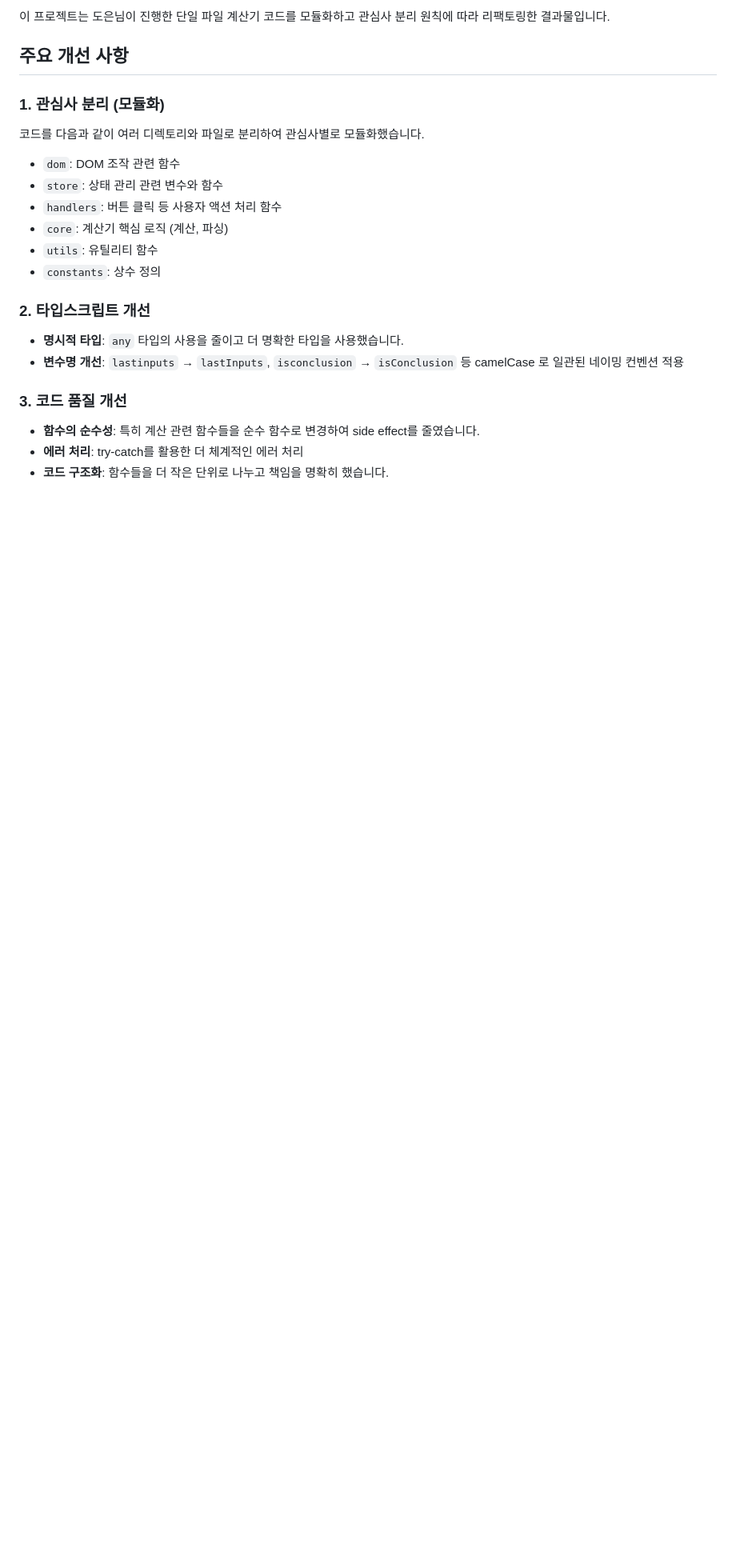
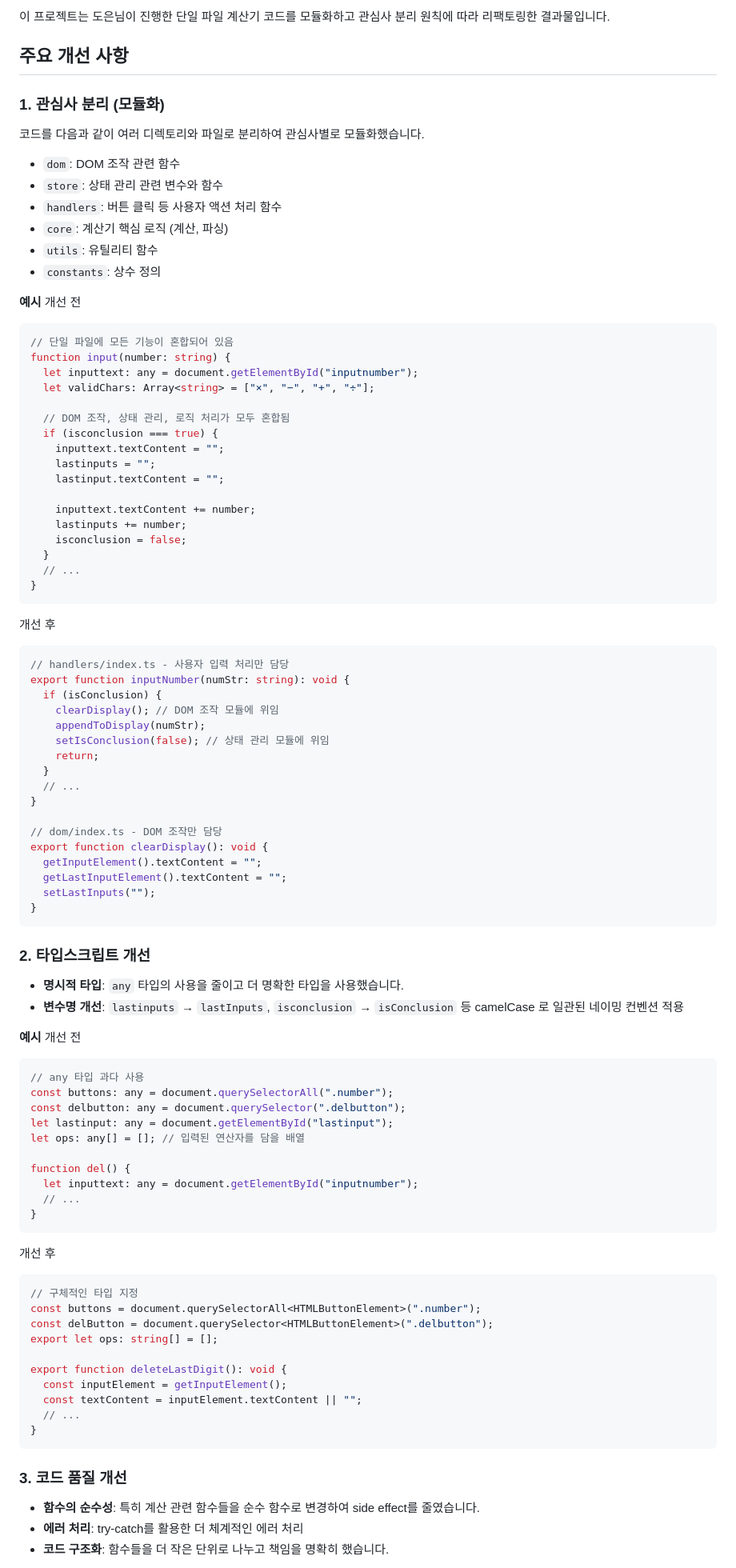
Before and after one commit to Bosongsae/mycalculator, a Markdown page: README.md, the part around the change printed below. Shown: that part at 80% size. Rendered like a GitHub page; blank space fills up the shorter version.

Commit message:
README 내용 추가

````diff
--- a/README.md
+++ b/README.md
@@ -15,10 +15,86 @@
 - `utils`: 유틸리티 함수
 - `constants`: 상수 정의
 
+**예시**
+개선 전
+
+```typescript
+// 단일 파일에 모든 기능이 혼합되어 있음
+function input(number: string) {
+  let inputtext: any = document.getElementById("inputnumber");
+  let validChars: Array<string> = ["⨯", "−", "+", "÷"];
+
+  // DOM 조작, 상태 관리, 로직 처리가 모두 혼합됨
+  if (isconclusion === true) {
+    inputtext.textContent = "";
+    lastinputs = "";
+    lastinput.textContent = "";
+
+    inputtext.textContent += number;
+    lastinputs += number;
+    isconclusion = false;
+  }
+  // ...
+}
+```
+
+개선 후
+
+```typescript
+// handlers/index.ts - 사용자 입력 처리만 담당
+export function inputNumber(numStr: string): void {
+  if (isConclusion) {
+    clearDisplay(); // DOM 조작 모듈에 위임
+    appendToDisplay(numStr);
+    setIsConclusion(false); // 상태 관리 모듈에 위임
+    return;
+  }
+  // ...
+}
+
+// dom/index.ts - DOM 조작만 담당
+export function clearDisplay(): void {
+  getInputElement().textContent = "";
+  getLastInputElement().textContent = "";
+  setLastInputs("");
+}
+```
+
 ### 2. 타입스크립트 개선
 
 - **명시적 타입**: `any` 타입의 사용을 줄이고 더 명확한 타입을 사용했습니다.
 - **변수명 개선**: `lastinputs` → `lastInputs`, `isconclusion` → `isConclusion` 등 camelCase 로 일관된 네이밍 컨벤션 적용
+
+**예시**
+개선 전
+
+```typescript
+// any 타입 과다 사용
+const buttons: any = document.querySelectorAll(".number");
+const delbutton: any = document.querySelector(".delbutton");
+let lastinput: any = document.getElementById("lastinput");
+let ops: any[] = []; // 입력된 연산자를 담을 배열
+
+function del() {
+  let inputtext: any = document.getElementById("inputnumber");
+  // ...
+}
+```
+
+개선 후
+
+```typescript
+// 구체적인 타입 지정
+const buttons = document.querySelectorAll<HTMLButtonElement>(".number");
+const delButton = document.querySelector<HTMLButtonElement>(".delbutton");
+export let ops: string[] = [];
+
+export function deleteLastDigit(): void {
+  const inputElement = getInputElement();
+  const textContent = inputElement.textContent || "";
+  // ...
+}
+```
 
 ### 3. 코드 품질 개선
 
````
Also changed, not shown: other parts of README.md (+103 -0 lines).
